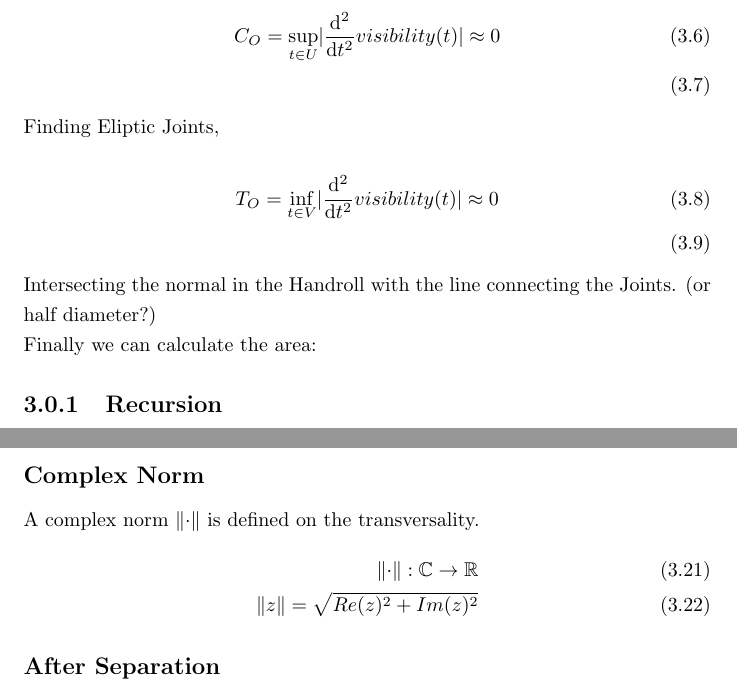
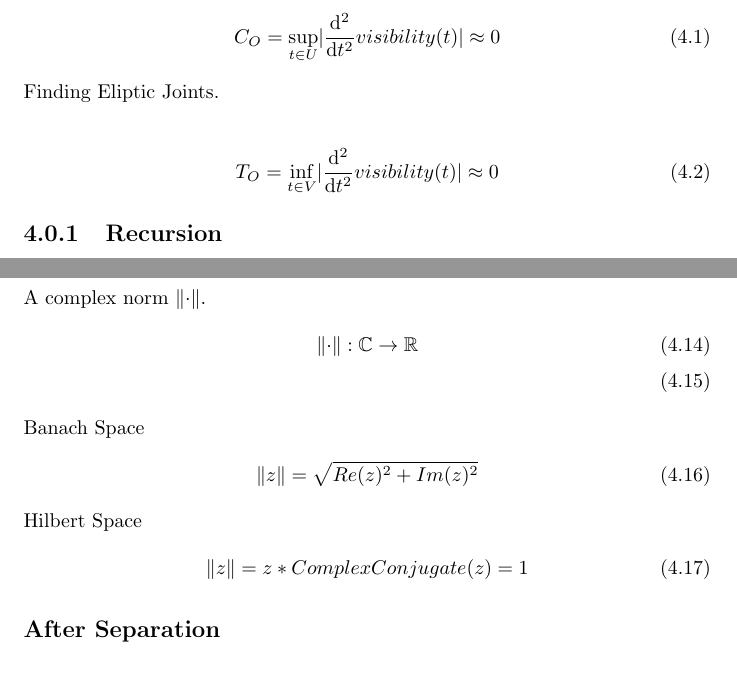
Before and after one commit to specpose/stopeight, a LaTeX thesis (doc/latex/Stopeight_Comparator.tex): two parts of pages 5 and 7 of 9 before the commit and two parts of pages 5 and 8 of 9 after it, joined at a grey line, cut so that both start at the same text. Compiled offline with pdfLaTeX.

Commit message:
FIXED doc latex Stopeight_Comparator visibility angle

```diff
--- a/doc/latex/Stopeight_Comparator.tex
+++ b/doc/latex/Stopeight_Comparator.tex
@@ -61,12 +63,10 @@ This requires finding their Handrolls (chart on Spiral, tangential space),\\
 \begin{align}
-C_{O}=\sup_{t \in U} \lvert \frac{\mathrm{d}^2}{\mathrm{d}t^2}visibility(t) \rvert \approx 0\\
+C_{O}=\sup_{t \in U} \lvert \frac{\mathrm{d}^2}{\mathrm{d}t^2}visibility(t) \rvert \approx 0
 \end{align}
-Finding Eliptic Joints,\\
+Finding Eliptic Joints.\\
 \begin{align}
-T_{O}=\inf_{t \in V} \lvert \frac{\mathrm{d}^2}{\mathrm{d}t^2}visibility(t) \rvert \approx 0\\
+T_{O}=\inf_{t \in V} \lvert \frac{\mathrm{d}^2}{\mathrm{d}t^2}visibility(t) \rvert \approx 0
 \end{align}
-Intersecting the normal in the Handroll with the line connecting the Joints. (or half diameter?)\\
-Finally we can calculate the area:
 
 \subsection{Recursion}
 ($alt(a,b)$ products across interval spaces?)\\\\
@@ -134,10 +134,17 @@ The imaginary part is the phase shift (fft)\\\\
 \end{align}
 
 \subsection*{Complex Norm}
-A complex norm $\norm{\cdot}$ is defined on the transversality.
+A complex norm $\norm{\cdot}$.
 \begin{align}
 \norm{\cdot} : \mathbb{C} \rightarrow \mathbb{R}\\
+\end{align}
+Banach Space
+\begin{align}
 \norm{z} = \sqrt{Re(z)^2+Im(z)^2}
+\end{align}
+Hilbert Space
+\begin{align}
+\norm{z} = z*ComplexConjugate(z)=1
 \end{align}
 
 \subsection*{After Separation}
```
Also changed, not shown: doc/latex/Stopeight_Comparator.tex (10 more changed lines).
